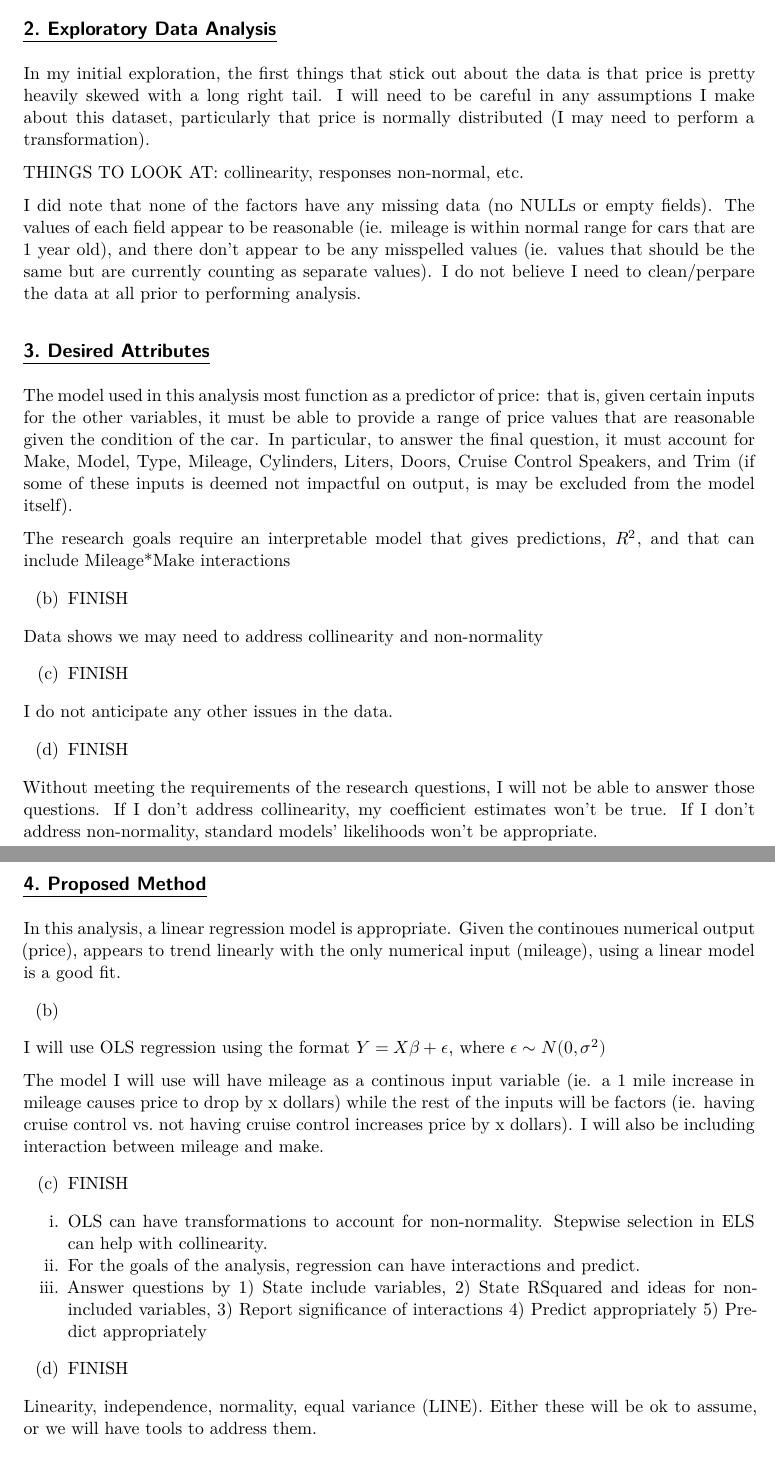
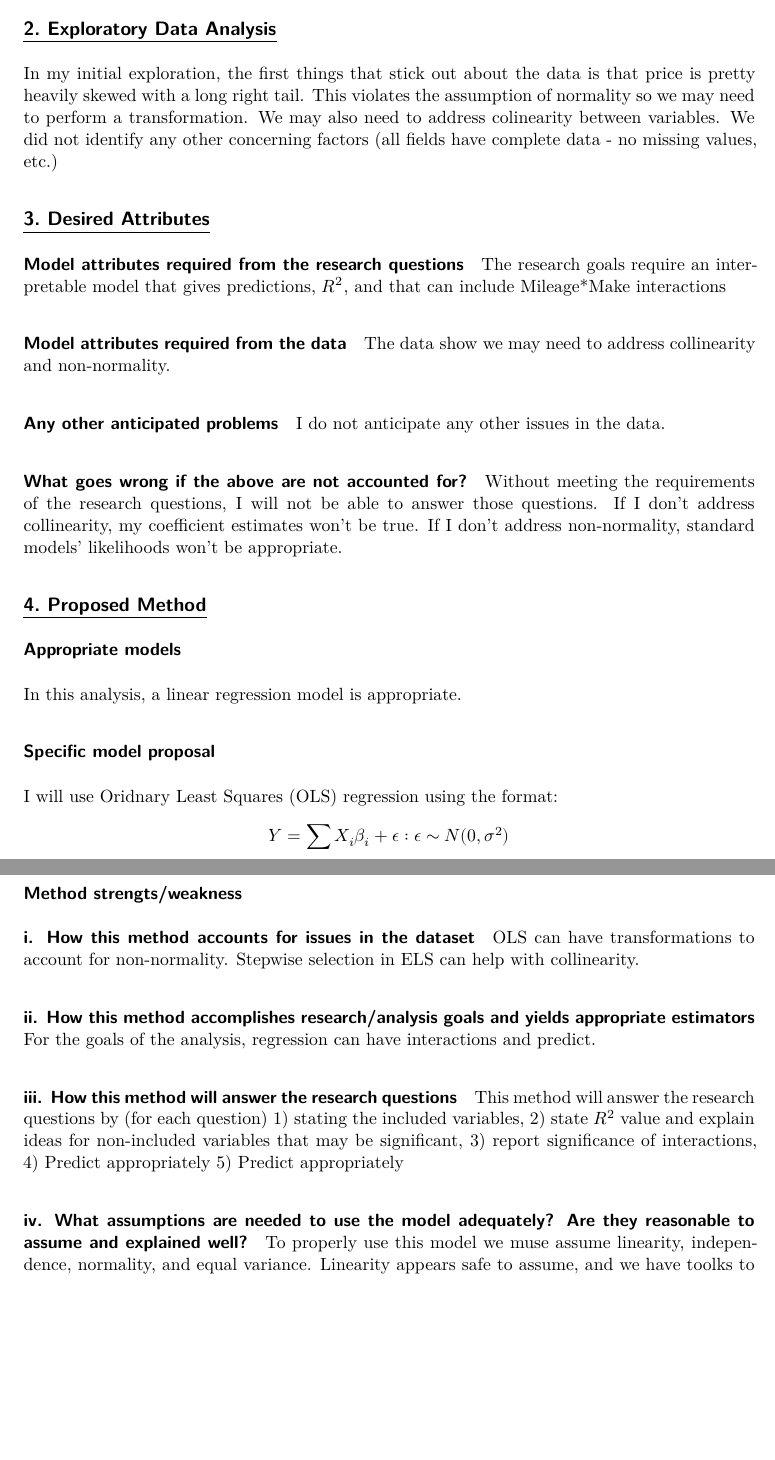
Before and after one commit to rjcass13/BYU, a Quarto document (HW1/HW1_proposal.qmd): two parts of pages 2 and 3 of 4 before the commit and two parts of pages 2 and 3 of 3 after it, joined at a grey line, cut so that both start at the same text, the shorter picture padded with empty space. Rendered offline with R 4.5, knitr and Pandoc in place of Quarto, then LaTeX, with nearby package versions; some code elsewhere in the file could not run offline.

Commit message:
HW1 Proposal Rough Draft

````diff
--- a/HW1/HW1_proposal.qmd
+++ b/HW1/HW1_proposal.qmd
@@ -30,46 +30,41 @@ In this analysis, I want to address several key questions:
 
 
 ## [2. Exploratory Data Analysis]{.underline}
-In my initial exploration, the first things that stick out about the data is that price is pretty heavily skewed with a long right tail. I will need to be careful in any assumptions I make about this dataset, particularly that price is normally distributed (I may need to perform a transformation).
-
-THINGS TO LOOK AT: collinearity, responses non-normal, etc.
-
-I did note that none of the factors have any missing data (no NULLs or empty fields). The values of each field appear to be reasonable (ie. mileage is within normal range for cars that are 1 year old), and there don't appear to be any misspelled values (ie. values that should be the same but are currently counting as separate values). I do not believe I need to clean/perpare the data at all prior to performing analysis.
+In my initial exploration, the first things that stick out about the data is that price is pretty heavily skewed with a long right tail. This violates the assumption of normality so we may need to perform a transformation. We may also need to address colinearity between variables. We did not identify any other concerning factors (all fields have complete data - no missing values, etc.)
 
 ## [3. Desired Attributes]{.underline}
-The model used in this analysis most function as a predictor of price: that is, given certain inputs for the other variables, it must be able to provide a range of price values that are reasonable given the condition of the car. In particular, to answer the final question, it must account for Make, Model, Type, Mileage, Cylinders, Liters, Doors, Cruise Control Speakers, and Trim (if some of these inputs is deemed not impactful on output, is may be excluded from the model itself).
-
+#### Model attributes required from the research questions
 The research goals require an interpretable model that gives predictions, $R^2$, and that can include Mileage*Make interactions
 
-(b) FINISH
+#### Model attributes required from the data
+The data show we may need to address collinearity and non-normality.
 
-Data shows we may need to address collinearity and non-normality
-
-(c) FINISH
-
+#### Any other anticipated problems
 I do not anticipate any other issues in the data.
 
-(d) FINISH
-
+#### What goes wrong if the above are not accounted for?
 Without meeting the requirements of the research questions, I will not be able to answer those questions. If I don't address collinearity, my coefficient estimates won't be true. If I don't address non-normality, standard models' likelihoods won't be appropriate.
 
 ## [4. Proposed Method]{.underline}
-In this analysis, a linear regression model is appropriate. Given the continoues numerical output (price), appears to trend linearly with the only numerical input (mileage), using a linear model is a good fit.
+### Appropriate models
+In this analysis, a linear regression model is appropriate.
 
-(b)
+### Specific model proposal
+I will use Oridnary Least Squares (OLS) regression using the format:
+$$
+Y = \sum X_i \beta_i + \epsilon : \epsilon \sim N(0, \sigma^2)
+$$
 
-I will use OLS regression using the format $Y = X \beta + \epsilon$, where $\epsilon \sim N(0, \sigma^2)$
+### Method strengts/weakness
 
-The model I will use will have mileage as a continous input variable (ie. a 1 mile increase in mileage causes price to drop by x dollars) while the rest of the inputs will be factors (ie. having cruise control vs. not having cruise control increases price by x dollars). I will also be including interaction between mileage and make.
+#### i. How this method accounts for issues in the dataset
+OLS can have transformations to account for non-normality. Stepwise selection in ELS can help with collinearity.
 
-(c) FINISH
+#### ii. How this method accomplishes research/analysis goals and yields appropriate estimators
+For the goals of the analysis, regression can have interactions and predict.
 
-i. OLS can have transformations to account for non-normality. Stepwise selection in ELS can help with collinearity.
-ii. For the goals of the analysis, regression can have interactions and predict.
-iii. Answer questions by 1) State include variables, 2) State RSquared and ideas for non-included variables, 3) Report significance of interactions 4) Predict appropriately 5) Predict appropriately
+#### iii. How this method will answer the research questions
+This method will answer the research questions by (for each question) 1) stating the included variables, 2) state $R^2$ value and explain ideas for non-included variables that may be significant, 3) report significance of interactions, 4) Predict appropriately 5) Predict appropriately
 
-(d) FINISH
-
-Linearity, independence, normality, equal variance (LINE). Either these will be ok to assume, or we will have tools to address them.
-
-```{r}
+#### iv. What assumptions are needed to use the model adequately? Are they reasonable to assume and explained well?
+To properly use this model we muse assume linearity, independence, normality, and equal variance. Linearity appears safe to assume, and we have toolks to address the other assumptions should they turn out not to be true.
````
Also changed, not shown: HW1/HW1 Testing.R (+31 -0 lines), HW1/HW1_proposal.pdf, HW1/HW1_proposal.qmd (41 more changed lines).
